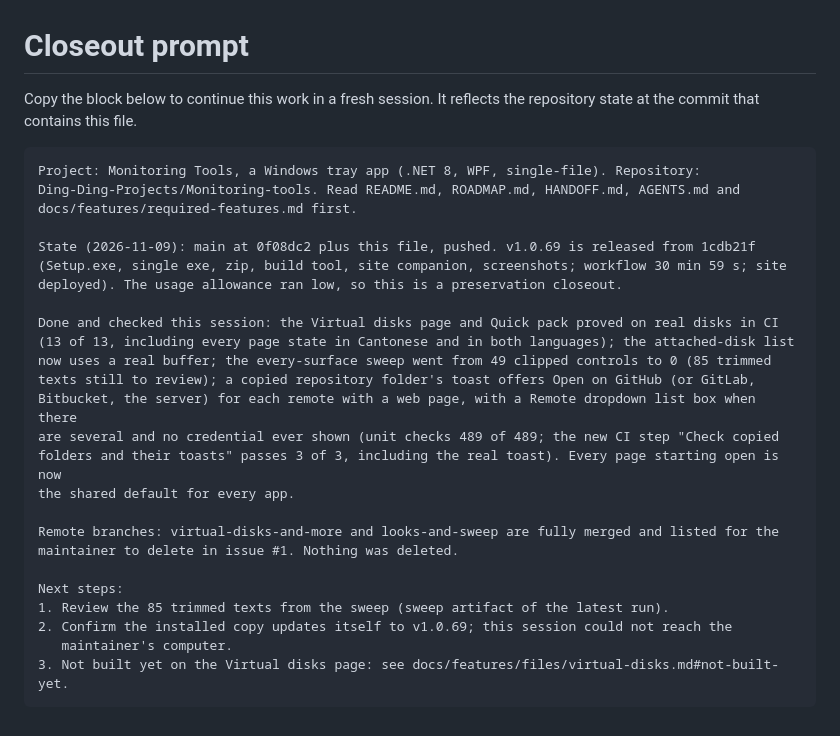
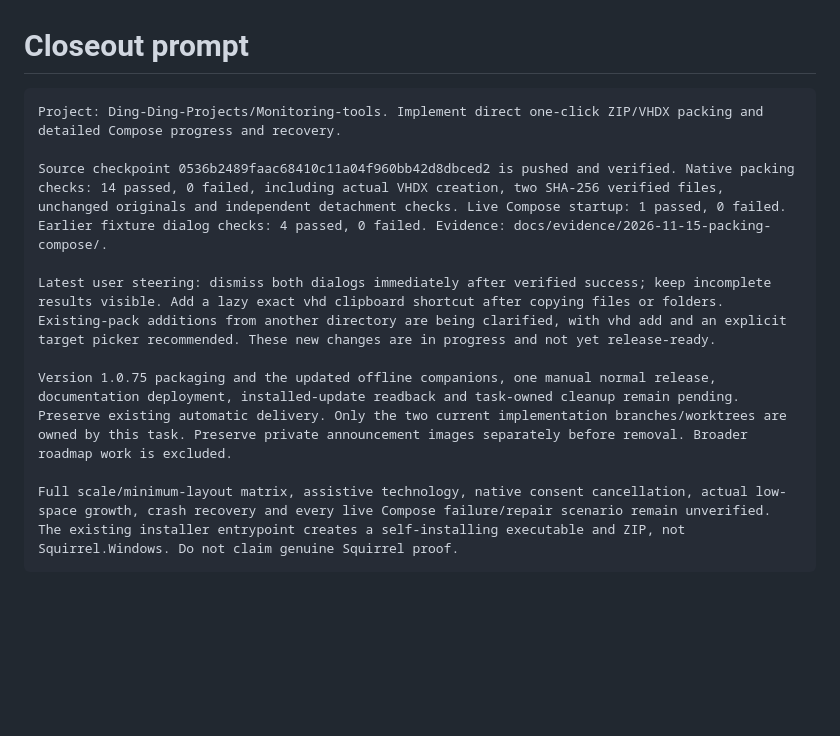
Before and after one commit to Ding-Ding-Projects/Monitoring-tools, a Markdown page: CLOSEOUT_PROMPT.md, the part around the change. Drawn GitHub-style; blank space fills up the shorter version.

Commit message:
Preserve delivery preparation and clipboard shortcut progress [skip ci]
Record verified native evidence and the current continuation state. Prepare companion packaging and a manual documentation deployment without a duplicate application release. Existing-disk additions remain explicitly unfinished.

保存真機證據同續做狀態，準備同伴打包及手動文件部署。同一次更新唔重複發佈；加入現有磁碟仍清楚標示未完成。

Co-Authored-By: Claude Fable 5.1 <noreply@anthropic.com>

````diff
--- a/CLOSEOUT_PROMPT.md
+++ b/CLOSEOUT_PROMPT.md
@@ -1,32 +1,13 @@
 # Closeout prompt
 
-Copy the block below to continue this work in a fresh session. It reflects the repository state at
-the commit that contains this file.
+```text
+Project: Ding-Ding-Projects/Monitoring-tools. Implement direct one-click ZIP/VHDX packing and detailed Compose progress and recovery.
 
+Source checkpoint 0536b2489faac68410c11a04f960bb42d8dbced2 is pushed and verified. Native packing checks: 14 passed, 0 failed, including actual VHDX creation, two SHA-256 verified files, unchanged originals and independent detachment checks. Live Compose startup: 1 passed, 0 failed. Earlier fixture dialog checks: 4 passed, 0 failed. Evidence: docs/evidence/2026-11-15-packing-compose/.
+
+Latest user steering: dismiss both dialogs immediately after verified success; keep incomplete results visible. Add a lazy exact vhd clipboard shortcut after copying files or folders. Existing-pack additions from another directory are being clarified, with vhd add and an explicit target picker recommended. These new changes are in progress and not yet release-ready.
+
+Version 1.0.75 packaging and the updated offline companions, one manual normal release, documentation deployment, installed-update readback and task-owned cleanup remain pending. Preserve existing automatic delivery. Only the two current implementation branches/worktrees are owned by this task. Preserve private announcement images separately before removal. Broader roadmap work is excluded.
+
+Full scale/minimum-layout matrix, assistive technology, native consent cancellation, actual low-space growth, crash recovery and every live Compose failure/repair scenario remain unverified. The existing installer entrypoint creates a self-installing executable and ZIP, not Squirrel.Windows. Do not claim genuine Squirrel proof.
 ```
-Project: Monitoring Tools, a Windows tray app (.NET 8, WPF, single-file). Repository:
-Ding-Ding-Projects/Monitoring-tools. Read README.md, ROADMAP.md, HANDOFF.md, AGENTS.md and
-docs/features/required-features.md first.
-
-State (2026-11-09): main at 0f08dc2 plus this file, pushed. v1.0.69 is released from 1cdb21f
-(Setup.exe, single exe, zip, build tool, site companion, screenshots; workflow 30 min 59 s; site
-deployed). The usage allowance ran low, so this is a preservation closeout.
-
-Done and checked this session: the Virtual disks page and Quick pack proved on real disks in CI
-(13 of 13, including every page state in Cantonese and in both languages); the attached-disk list
-now uses a real buffer; the every-surface sweep went from 49 clipped controls to 0 (85 trimmed
-texts still to review); a copied repository folder's toast offers Open on GitHub (or GitLab,
-Bitbucket, the server) for each remote with a web page, with a Remote dropdown list box when there
-are several and no credential ever shown (unit checks 489 of 489; the new CI step "Check copied
-folders and their toasts" passes 3 of 3, including the real toast). Every page starting open is now
-the shared default for every app.
-
-Remote branches: virtual-disks-and-more and looks-and-sweep are fully merged and listed for the
-maintainer to delete in issue #1. Nothing was deleted.
-
-Next steps:
-1. Review the 85 trimmed texts from the sweep (sweep artifact of the latest run).
-2. Confirm the installed copy updates itself to v1.0.69; this session could not reach the
-   maintainer's computer.
-3. Not built yet on the Virtual disks page: see docs/features/files/virtual-disks.md#not-built-yet.
-```
````
Also changed, not shown: HANDOFF.md (+6 -2 lines), README.md (+12 -0 lines), docs/evidence/2026-11-15-packing-compose/compose-live.png (added), docs/evidence/2026-11-15-packing-compose/packing-vhdx.png (added), 10 other files.
